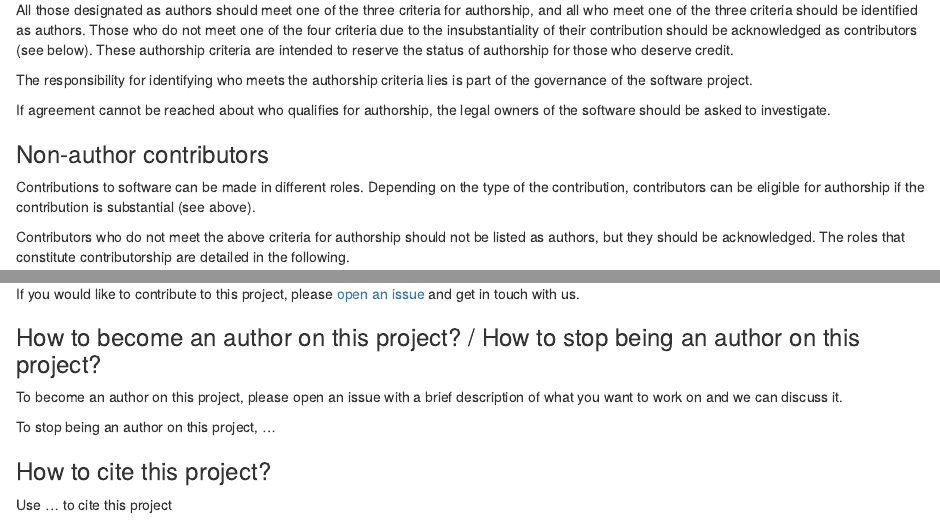
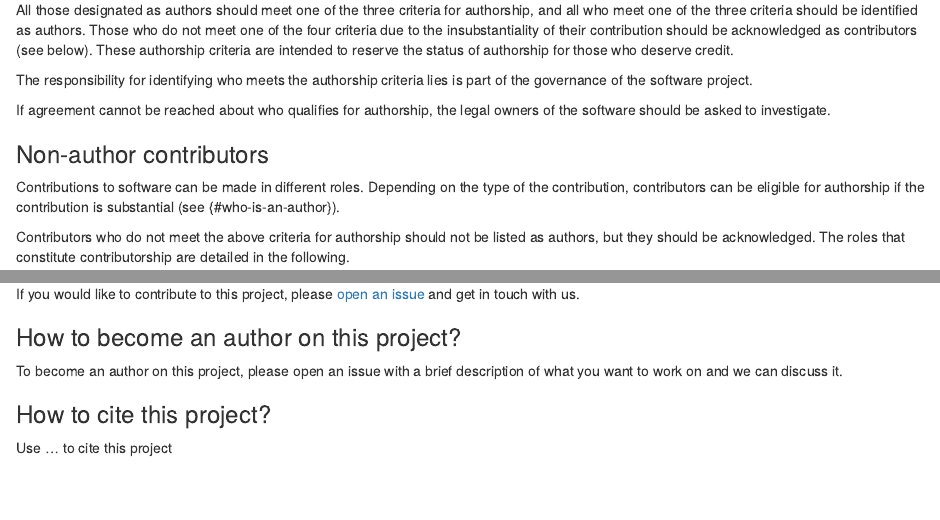
Before and after one commit to researchsoft/software-authorship-contribution, an R Markdown document (index.Rmd): the page in a window 1100 px wide, from 1080 px down, and a second part further down, joined at a grey line. Rendered offline with R 4.5, knitr and Pandoc, with nearby package versions; drawn as R Markdown's standard HTML page in place of the format the file asks for.

Commit message:
Fix how to section

```diff
--- a/index.Rmd
+++ b/index.Rmd
@@ -70,7 +70,7 @@ the legal owners of the software should be asked to investigate.
 ### Non-author contributors
 
 Contributions to software can be made in different roles.
-Depending on the type of the contribution, contributors can be eligible for authorship if the contribution is substantial (see above).
+Depending on the type of the contribution, contributors can be eligible for authorship if the contribution is substantial (see {#who-is-an-author}).
 
 Contributors who do not meet the above criteria for authorship should not be listed as authors,
 but they should be acknowledged.
@@ -122,11 +122,9 @@ Some useful references:
 
 If you would like to contribute to this project, please [open an issue](https://github.com/sdruskat/software-authorship/issues) and get in touch with us.
 
-### How to become an author on this project? / How to stop being an author on this project? {#author}
+### How to become an author on this project? {#author}
 
 To become an author on this project, please open an issue with a brief description of what you want to work on and we can discuss it.
-
-To stop being an author on this project, ...
 
 ### How to cite this project? {#cite}
 
```
